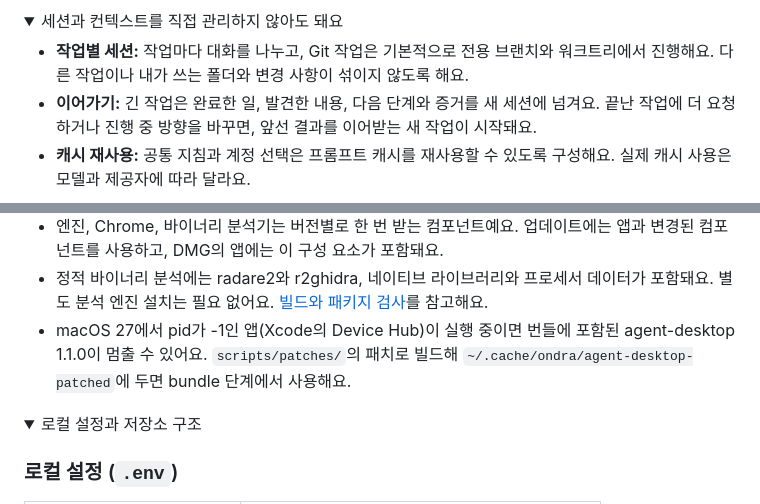
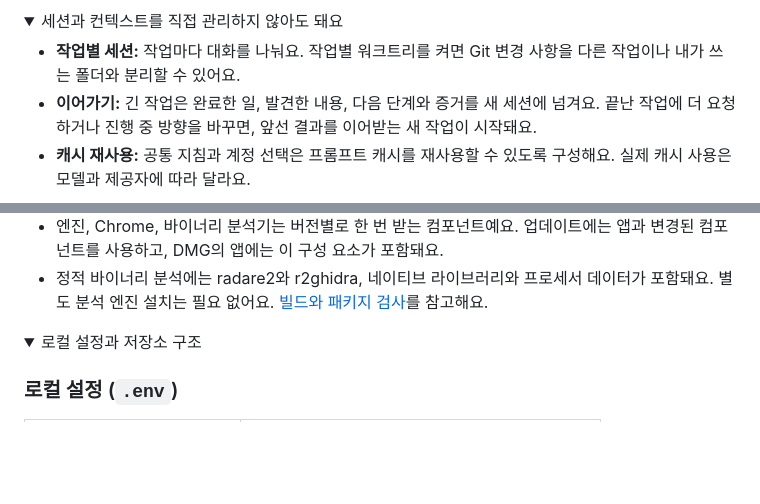
Before and after one commit to 3x-haust/ondra, a Markdown page: README.ko.md, 2 parts joined by grey strips. GitHub-like rendering; folded sections open; blank space fills up the shorter version.

```diff
--- a/README.ko.md
+++ b/README.ko.md
@@ -39,7 +39,7 @@
 <details>
 <summary>세션과 컨텍스트를 직접 관리하지 않아도 돼요</summary>
 
-- **작업별 세션:** 작업마다 대화를 나누고, Git 작업은 기본적으로 전용 브랜치와 워크트리에서 진행해요. 다른 작업이나 내가 쓰는 폴더와 변경 사항이 섞이지 않도록 해요.
+- **작업별 세션:** 작업마다 대화를 나눠요. 작업별 워크트리를 켜면 Git 변경 사항을 다른 작업이나 내가 쓰는 폴더와 분리할 수 있어요.
 - **이어가기:** 긴 작업은 완료한 일, 발견한 내용, 다음 단계와 증거를 새 세션에 넘겨요. 끝난 작업에 더 요청하거나 진행 중 방향을 바꾸면, 앞선 결과를 이어받는 새 작업이 시작돼요.
 - **캐시 재사용:** 공통 지침과 계정 선택은 프롬프트 캐시를 재사용할 수 있도록 구성해요. 실제 캐시 사용은 모델과 제공자에 따라 달라요.
 
@@ -156,7 +147,6 @@ pnpm release notes.md          # 릴리스 빌드 (scripts/release.mjs 참고)
 - 에이전트 엔진은 [3xhaustpi](https://github.com/3x-haust/3xhaustpi)를 사용해요. 옆 폴더에 두거나 `ONDRA_ENGINE_DIST`로 `packages/coding-agent/dist`를 가리켜요.
 - 엔진, Chrome, 바이너리 분석기는 버전별로 한 번 받는 컴포넌트예요. 업데이트에는 앱과 변경된 컴포넌트를 사용하고, DMG의 앱에는 이 구성 요소가 포함돼요.
 - 정적 바이너리 분석에는 radare2와 r2ghidra, 네이티브 라이브러리와 프로세서 데이터가 포함돼요. 별도 분석 엔진 설치는 필요 없어요. [빌드와 패키지 검사](tools/binary-analysis/README.md)를 참고해요.
-- macOS 27에서 pid가 -1인 앱(Xcode의 Device Hub)이 실행 중이면 번들에 포함된 agent-desktop 1.1.0이 멈출 수 있어요. `scripts/patches/`의 패치로 빌드해 `~/.cache/ondra/agent-desktop-patched`에 두면 bundle 단계에서 사용해요.
 
 </details>
 
```
Also changed, not shown: other parts of README.ko.md (+20 -29 lines), README.md (+23 -33 lines), docs/assets/canvas-en.png (added), docs/assets/main-en.png (added).
